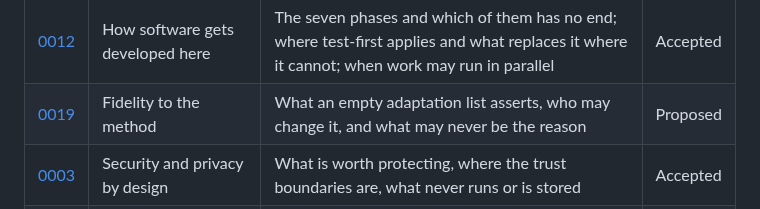
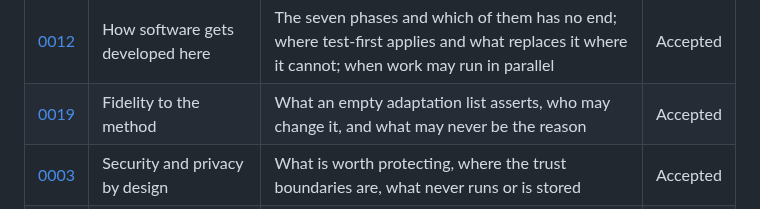
Before and after one commit to nanatsusaya/dot-panic, a Markdown page: docs/adr/README.md, the part around the change. Rendered like a GitHub page.

```diff
--- a/docs/adr/README.md
+++ b/docs/adr/README.md
@@ -76,7 +76,7 @@ longer supports.
 | [0001](0001-purpose-scope-and-success.md) | Purpose, scope and success | What is this, who for, when is it good enough, what is explicitly out | Accepted |
 | [0002](0002-overall-architecture.md) | Overall architecture | Which layers exist, which may depend on which, what the core may not touch | Accepted |
 | [0012](0012-how-software-gets-developed.md) | How software gets developed here | The seven phases and which of them has no end; where test-first applies and what replaces it where it cannot; when work may run in parallel | Accepted |
-| [0019](0019-fidelity-to-the-method.md) | Fidelity to the method | What an empty adaptation list asserts, who may change it, and what may never be the reason | Proposed |
+| [0019](0019-fidelity-to-the-method.md) | Fidelity to the method | What an empty adaptation list asserts, who may change it, and what may never be the reason | Accepted |
 | [0003](0003-security-and-privacy-by-design.md) | Security and privacy by design | What is worth protecting, where the trust boundaries are, what never runs or is stored | Accepted |
 | [0004](0004-compliance-accessibility-and-rights.md) | Compliance, accessibility and rights | Motion and reduced-motion, license, provenance of the model, what law applies | Accepted |
 | [0005](0005-rendering-and-visual-design.md) | Rendering and visual design | Canvas, SVG or DOM; color, light and dark, pixel density | Accepted |
```
Also changed, not shown: docs/adr/0019-fidelity-to-the-method.md (+39 -28 lines).
